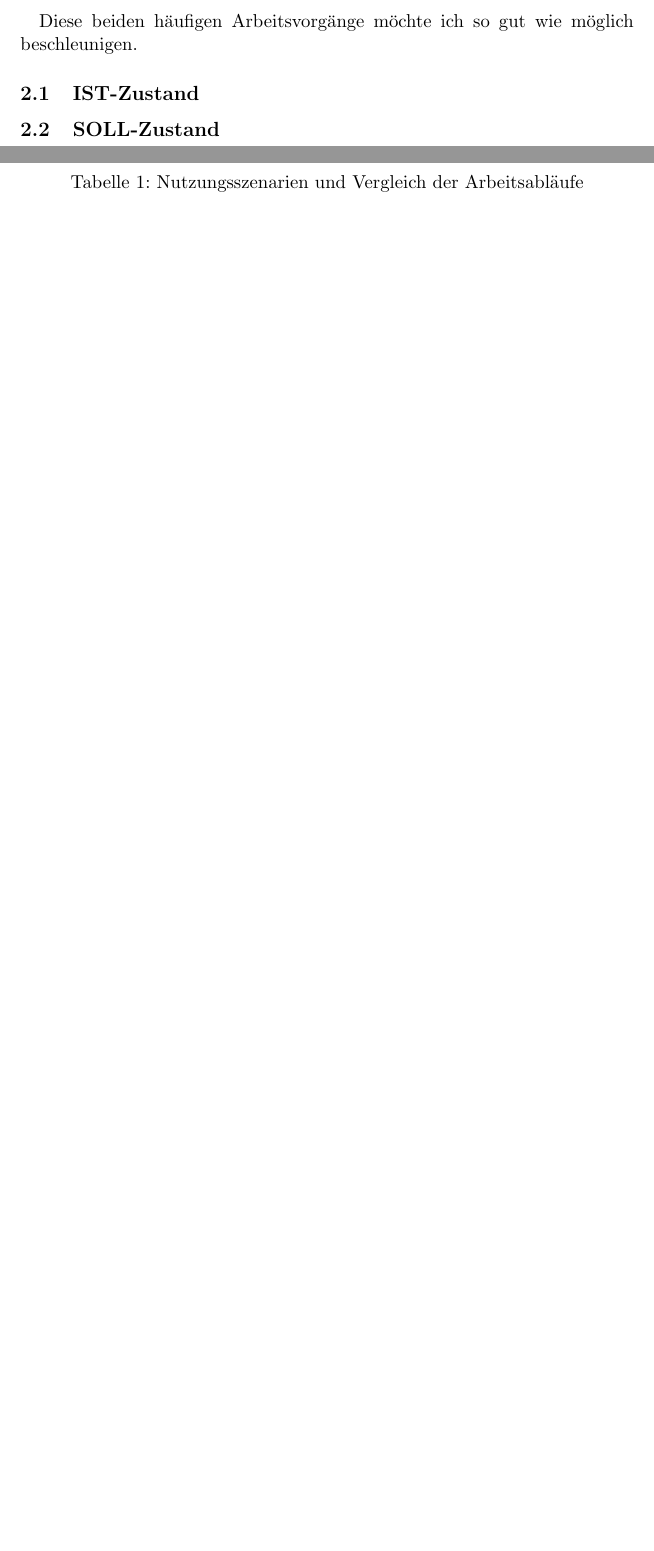
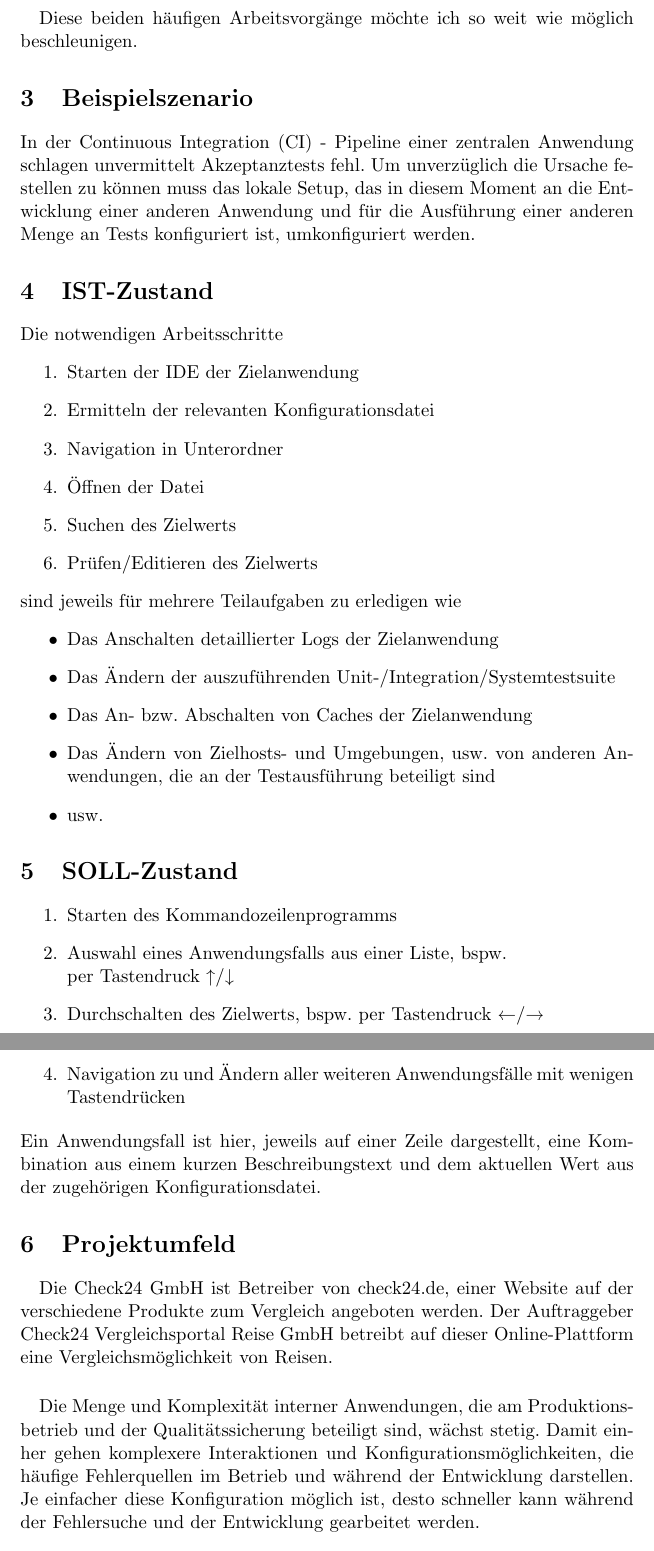
Before and after one commit to AndreiUlmeyda/terminal-config-manager, a LaTeX document (doc/lastenheft.tex): two parts of pages 2 and 3 of 3 before the commit and two parts of pages 3 and 4 of 5 after it, joined at a grey line, cut so that both start at the same text, the shorter picture padded with empty space. Compiled offline with pdfLaTeX.

Commit message:
Update lastenheft.tex

```diff
--- a/doc/lastenheft.tex
+++ b/doc/lastenheft.tex
@@ -45,11 +45,63 @@ Das Umschalten einer kleinen Menge häufig zu ändernder Konfigurationswerte
 zwischen verschiedenen Werten. Die Anzahl verschiedener Zielwerte ist dabei
 meist sehr begrenzt.
 \paragraph{}
-Diese beiden häufigen Arbeitsvorgänge möchte ich so gut wie möglich beschleunigen.
+Diese beiden häufigen Arbeitsvorgänge möchte ich so weit wie möglich beschleunigen.
 
-\subsection{IST-Zustand}
-\subsection{SOLL-Zustand}
+\section{Beispielszenario}
+In der Continuous Integration (CI) - Pipeline einer zentralen Anwendung schlagen
+unvermittelt Akzeptanztests fehl. Um unverzüglich die Ursache festellen zu können
+muss das lokale Setup, das in diesem Moment an die Entwicklung einer anderen
+Anwendung und für die Ausführung einer anderen Menge an Tests konfiguriert ist,
+umkonfiguriert werden.
 
+\section{IST-Zustand}
+Die notwendigen Arbeitsschritte
+\begin{enumerate}
+	\item Starten der IDE der Zielanwendung
+	\item Ermitteln der relevanten Konfigurationsdatei
+	\item Navigation in Unterordner
+	\item Öffnen der Datei
+	\item Suchen des Zielwerts
+	\item Prüfen/Editieren des Zielwerts
+\end{enumerate}
+sind jeweils für mehrere Teilaufgaben zu erledigen wie
+\begin{itemize}
+	\item Das Anschalten detaillierter Logs der Zielanwendung
+	\item Das Ändern der auszuführenden Unit-/Integration/Systemtestsuite
+	\item Das An- bzw. Abschalten von Caches der Zielanwendung
+	\item Das Ändern von Zielhosts- und Umgebungen, usw. von anderen
+	      Anwendungen, die an der Testausführung beteiligt sind
+	\item usw.
+\end{itemize}
+
+\section{SOLL-Zustand}
+\begin{enumerate}
+	\item Starten des Kommandozeilenprogramms
+	\item Auswahl eines Anwendungsfalls aus einer Liste, bspw.\\
+	      per Tastendruck ↑/↓
+	\item Durchschalten des Zielwerts, bspw. per Tastendruck ←/→
+	\item Navigation zu und Ändern aller weiteren Anwendungsfälle mit wenigen
+	      Tastendrücken
+\end{enumerate}
+Ein Anwendungsfall ist hier, jeweils auf einer Zeile dargestellt, eine Kombination
+aus einem kurzen Beschreibungstext und dem aktuellen Wert aus der zugehörigen
+Konfigurationsdatei.
+
+\section{Projektumfeld}
+\paragraph{}
+Die Check24 GmbH ist Betreiber von check24.de, einer Website auf der verschiedene
+Produkte zum Vergleich angeboten werden. Der Auftraggeber Check24 Vergleichsportal
+Reise GmbH betreibt auf dieser Online-Plattform eine Vergleichsmöglichkeit von
+Reisen.
+\paragraph{}
+Die Menge und Komplexität interner Anwendungen, die am Produktionsbetrieb
+und der Qualitätssicherung beteiligt sind, wächst stetig. Damit einher gehen
+komplexere Interaktionen und Konfigurationsmöglichkeiten, die häufige
+Fehlerquellen im Betrieb und während der Entwicklung darstellen. Je einfacher
+diese Konfiguration möglich ist, desto schneller kann während der Fehlersuche
+und der Entwicklung gearbeitet werden.
+
+\section{Projektphasen}
+
+% \caption{Nutzungsszenarien und Vergleich der Arbeitsabläufe}
 \begin{center}
-	\begin{table}[h]
-		\caption{Nutzungsszenarien und Vergleich der Arbeitsabläufe}
```
Also changed, not shown: doc/lastenheft.tex (24 more changed lines).
